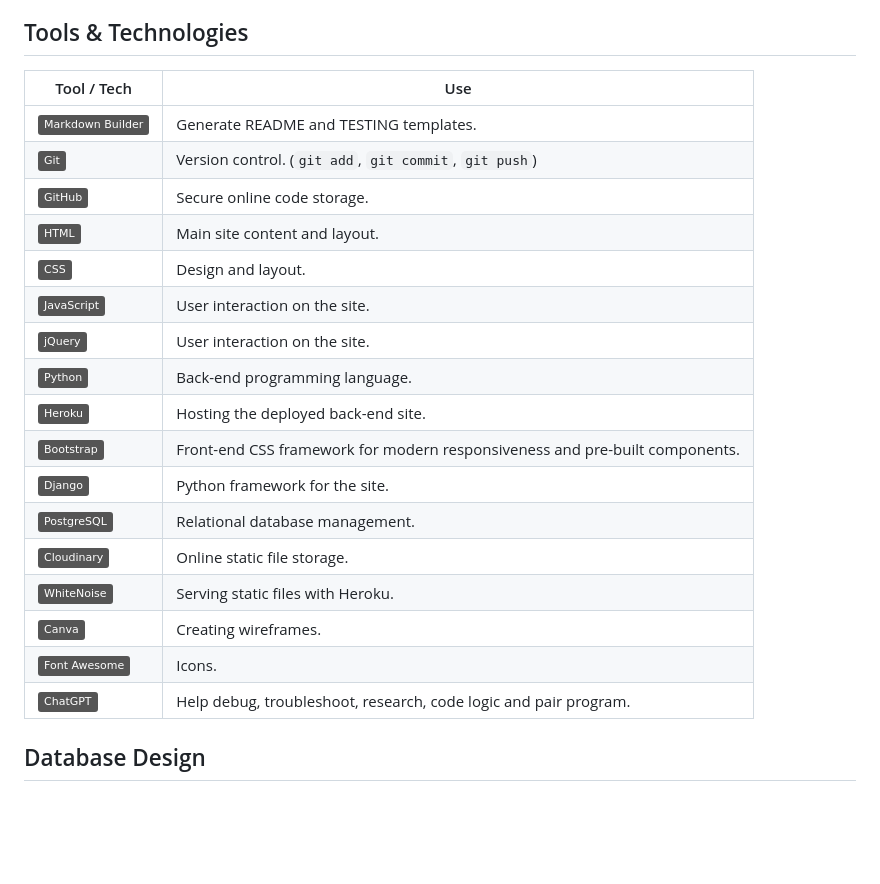
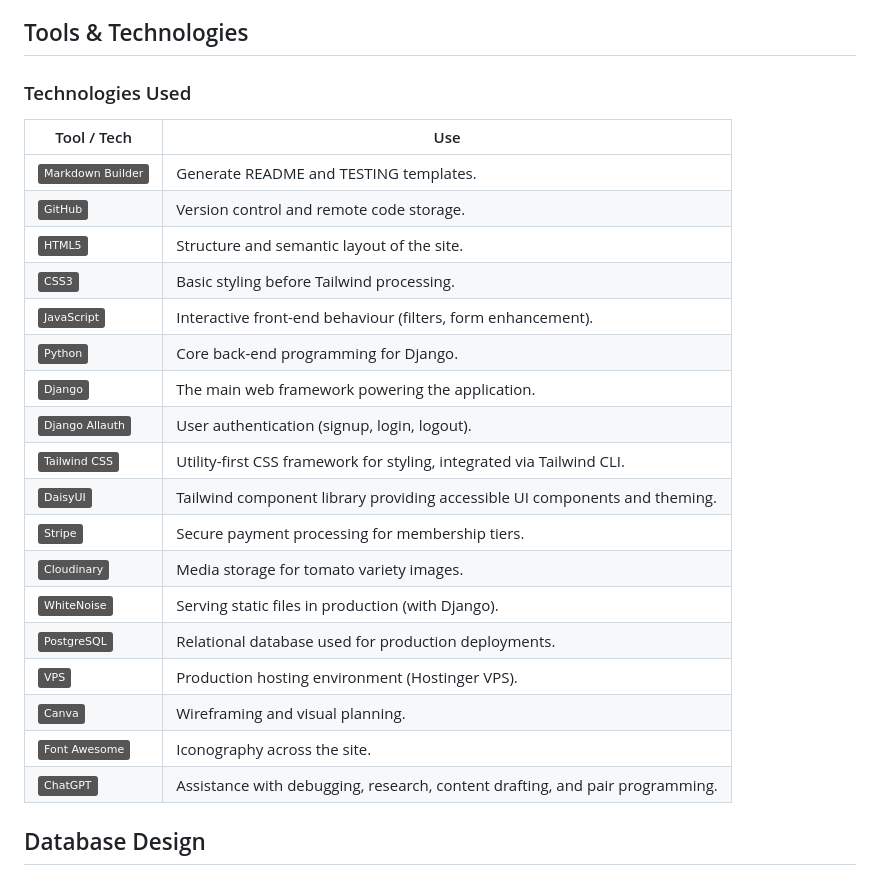
Before and after one commit to runwiththerhythm/tomato-club, a Markdown page: README.md, the part around the change. Drawn GitHub-style; badges without logos; blank space fills up the shorter version.

Commit message:
Update README with tools and technologies used section

```diff
--- a/README.md
+++ b/README.md
@@ -256,25 +256,29 @@ The final result is a cohesive type system that feels authentic to the heritage
 
 ## Tools & Technologies
 
+### Technologies Used
+
 | Tool / Tech | Use |
 | --- | --- |
-| [![badge](https://img.shields.io/badge/Markdown_Builder-grey?logo=markdown&logoColor=000000)](https://markdown.2bn.dev) | Generate README and TESTING templates. |
-| [![badge](https://img.shields.io/badge/Git-grey?logo=git&logoColor=F05032)](https://git-scm.com) | Version control. (`git add`, `git commit`, `git push`) |
-| [![badge](https://img.shields.io/badge/GitHub-grey?logo=github&logoColor=181717)](https://github.com) | Secure online code storage. |
-| [![badge](https://img.shields.io/badge/HTML-grey?logo=html5&logoColor=E34F26)](https://en.wikipedia.org/wiki/HTML) | Main site content and layout. |
-| [![badge](https://img.shields.io/badge/CSS-grey?logo=css&logoColor=1572B6)](https://en.wikipedia.org/wiki/CSS) | Design and layout. |
-| [![badge](https://img.shields.io/badge/JavaScript-grey?logo=javascript&logoColor=F7DF1E)](https://www.javascript.com) | User interaction on the site. |
-| [![badge](https://img.shields.io/badge/jQuery-grey?logo=jquery&logoColor=0769AD)](https://jquery.com) | User interaction on the site. |
-| [![badge](https://img.shields.io/badge/Python-grey?logo=python&logoColor=3776AB)](https://www.python.org) | Back-end programming language. |
-| [![badge](https://img.shields.io/badge/Heroku-grey?logo=heroku&logoColor=430098)](https://www.heroku.com) | Hosting the deployed back-end site. |
-| [![badge](https://img.shields.io/badge/Bootstrap-grey?logo=bootstrap&logoColor=7952B3)](https://getbootstrap.com) | Front-end CSS framework for modern responsiveness and pre-built components. |
-| [![badge](https://img.shields.io/badge/Django-grey?logo=django&logoColor=092E20)](https://www.djangoproject.com) | Python framework for the site. |
-| [![badge](https://img.shields.io/badge/PostgreSQL-grey?logo=postgresql&logoColor=4169E1)](https://www.postgresql.org) | Relational database management. |
-| [![badge](https://img.shields.io/badge/Cloudinary-grey?logo=cloudinary&logoColor=3448C5)](https://cloudinary.com) | Online static file storage. |
-| [![badge](https://img.shields.io/badge/WhiteNoise-grey?logo=python&logoColor=FFFFFF)](https://whitenoise.readthedocs.io) | Serving static files with Heroku. |
-| [![badge](https://img.shields.io/badge/Canva-grey?logo=canva&logoColor=00C4CC)](https://www.canva.com/p/canvawireframes) | Creating wireframes. |
-| [![badge](https://img.shields.io/badge/Font_Awesome-grey?logo=fontawesome&logoColor=528DD7)](https://fontawesome.com) | Icons. |
-| [![badge](https://img.shields.io/badge/ChatGPT-grey?logo=openai&logoColor=75A99C)](https://chat.openai.com) | Help debug, troubleshoot, research, code logic and pair program. |
+| ![badge](https://img.shields.io/badge/Markdown_Builder-grey?logo=markdown&logoColor=000000) | Generate README and TESTING templates. |
+| ![badge](https://img.shields.io/badge/GitHub-grey?logo=github&logoColor=181717) | Version control and remote code storage. |
+| ![badge](https://img.shields.io/badge/HTML5-grey?logo=html5&logoColor=E34F26) | Structure and semantic layout of the site. |
+| ![badge](https://img.shields.io/badge/CSS3-grey?logo=css3&logoColor=1572B6) | Basic styling before Tailwind processing. |
+| ![badge](https://img.shields.io/badge/JavaScript-grey?logo=javascript&logoColor=F7DF1E) | Interactive front-end behaviour (filters, form enhancement). |
+| ![badge](https://img.shields.io/badge/Python-grey?logo=python&logoColor=3776AB) | Core back-end programming for Django. |
+| ![badge](https://img.shields.io/badge/Django-grey?logo=django&logoColor=092E20) | The main web framework powering the application. |
+| ![badge](https://img.shields.io/badge/Django_Allauth-grey?logo=django&logoColor=092E20) | User authentication (signup, login, logout). |
+| ![badge](https://img.shields.io/badge/Tailwind_CSS-grey?logo=tailwindcss&logoColor=06B6D4) | Utility-first CSS framework for styling, integrated via Tailwind CLI. |
+| ![badge](https://img.shields.io/badge/DaisyUI-grey?logo=daisyui&logoColor=FF9900) | Tailwind component library providing accessible UI components and theming. |
+| ![badge](https://img.shields.io/badge/Stripe-grey?logo=stripe&logoColor=626CD9) | Secure payment processing for membership tiers. |
+| ![badge](https://img.shields.io/badge/Cloudinary-grey?logo=cloudinary&logoColor=3448C5) | Media storage for tomato variety images. |
+| ![badge](https://img.shields.io/badge/WhiteNoise-grey?logo=python&logoColor=FFFFFF) | Serving static files in production (with Django). |
+| ![badge](https://img.shields.io/badge/PostgreSQL-grey?logo=postgresql&logoColor=4169E1) | Relational database used for production deployments. |
+| ![badge](https://img.shields.io/badge/VPS-grey?logo=linux&logoColor=FCC624) | Production hosting environment (Hostinger VPS). |
+| ![badge](https://img.shields.io/badge/Canva-grey?logo=canva&logoColor=00C4CC) | Wireframing and visual planning. |
+| ![badge](https://img.shields.io/badge/Font_Awesome-grey?logo=fontawesome&logoColor=528DD7) | Iconography across the site. |
+| ![badge](https://img.shields.io/badge/ChatGPT-grey?logo=openai&logoColor=75A99C) | Assistance with debugging, research, content drafting, and pair programming. |
+
 
 ## Database Design
 
```
